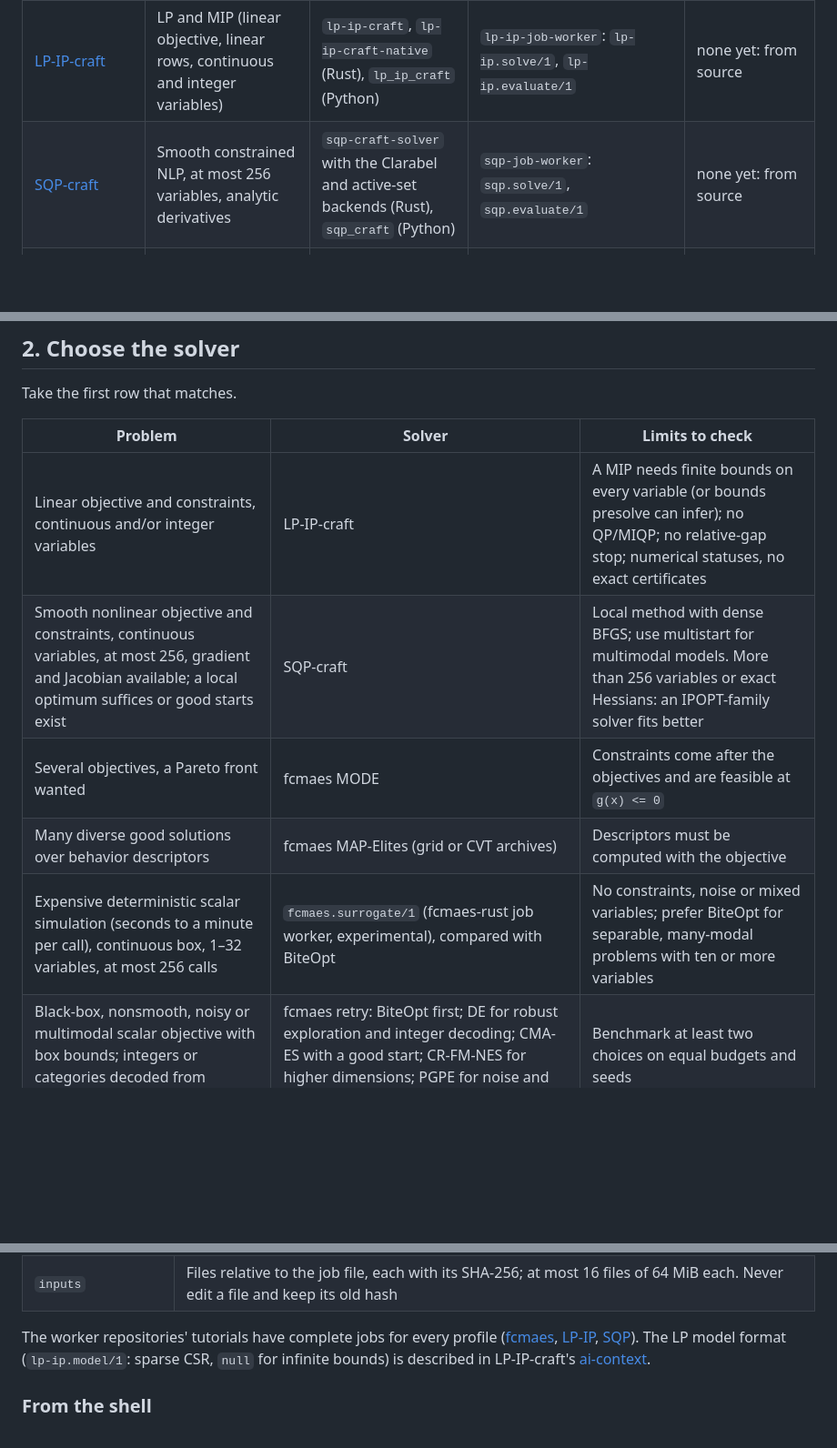
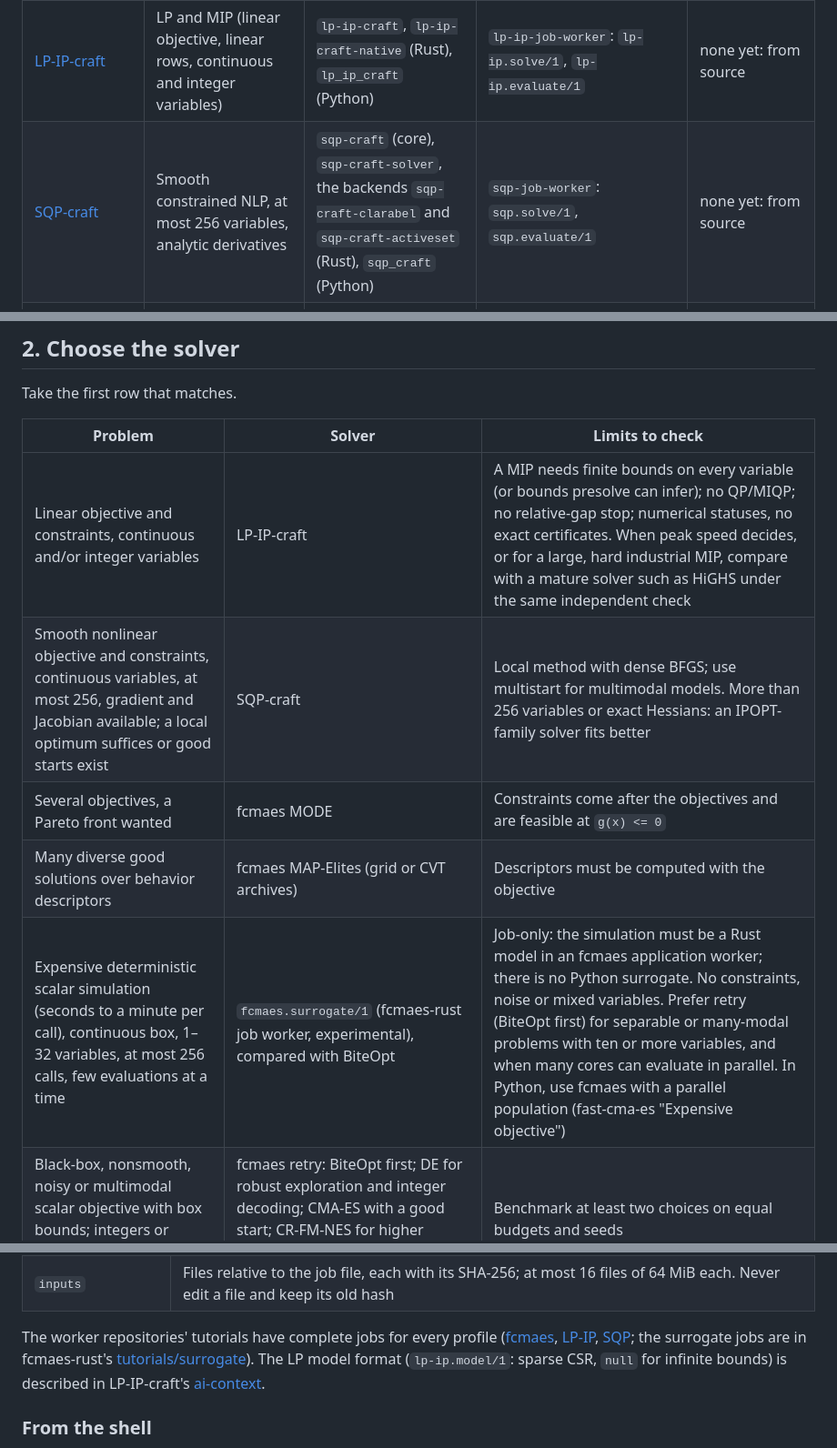
Before and after one commit to dietmarwo/optimization-jobs, a Markdown page: ai-context.md, 3 parts joined by grey strips. Shown at 91% size. Drawn GitHub-style; blank space fills up the shorter version.

```diff
--- a/ai-context.md
+++ b/ai-context.md
@@ -29,7 +29,7 @@ model ([where to read next](#where-to-read-next)).
 | [fast-cma-es](https://github.com/dietmarwo/fast-cma-es) | Black-box, nonsmooth, multimodal, multi-objective and quality-diversity problems, with the objective in Python | `fcmaes` (Python, C++ backend) | none | PyPI `fcmaes` |
 | [fcmaes-rust](https://github.com/dietmarwo/fcmaes-rust) | The same algorithms in pure Rust, plus experimental exact-GP Bayesian optimization of expensive simulations | `fcmaes-core` (Rust), `fcmaes_rust` (Python binding) | `fcmaes-job-worker`: `fcmaes.retry/1`, `fcmaes.mode/1`, `fcmaes.map-elites/1`, `fcmaes.surrogate/1` (experimental), `fcmaes.evaluate/1` | crates.io `fcmaes-core`, PyPI `fcmaes-rust`; worker and surrogate from source |
 | [LP-IP-craft](https://github.com/dietmarwo/LP-IP-craft) | LP and MIP (linear objective, linear rows, continuous and integer variables) | `lp-ip-craft`, `lp-ip-craft-native` (Rust), `lp_ip_craft` (Python) | `lp-ip-job-worker`: `lp-ip.solve/1`, `lp-ip.evaluate/1` | none yet: from source |
-| [SQP-craft](https://github.com/dietmarwo/SQP-craft) | Smooth constrained NLP, at most 256 variables, analytic derivatives | `sqp-craft-solver` with the Clarabel and active-set backends (Rust), `sqp_craft` (Python) | `sqp-job-worker`: `sqp.solve/1`, `sqp.evaluate/1` | none yet: from source |
+| [SQP-craft](https://github.com/dietmarwo/SQP-craft) | Smooth constrained NLP, at most 256 variables, analytic derivatives | `sqp-craft` (core), `sqp-craft-solver`, the backends `sqp-craft-clarabel` and `sqp-craft-activeset` (Rust), `sqp_craft` (Python) | `sqp-job-worker`: `sqp.solve/1`, `sqp.evaluate/1` | none yet: from source |
 | optimization-jobs (this one) | No solver of its own: the job envelope, result contract, worker SDK, runner and MCP server | `optimization-job-api` (worker SDK) | runner `optimization-run`, MCP server `optimization-mcp` | none yet: from source |
 
 The two fcmaes projects are independent implementations of the same algorithm
@@ -64,11 +64,11 @@ Take the first row that matches.
 
 | Problem | Solver | Limits to check |
 | --- | --- | --- |
-| Linear objective and constraints, continuous and/or integer variables | LP-IP-craft | A MIP needs finite bounds on every variable (or bounds presolve can infer); no QP/MIQP; no relative-gap stop; numerical statuses, no exact certificates |
+| Linear objective and constraints, continuous and/or integer variables | LP-IP-craft | A MIP needs finite bounds on every variable (or bounds presolve can infer); no QP/MIQP; no relative-gap stop; numerical statuses, no exact certificates. When peak speed decides, or for a large, hard industrial MIP, compare with a mature solver such as HiGHS under the same independent check |
 | Smooth nonlinear objective and constraints, continuous variables, at most 256, gradient and Jacobian available; a local optimum suffices or good starts exist | SQP-craft | Local method with dense BFGS; use multistart for multimodal models. More than 256 variables or exact Hessians: an IPOPT-family solver fits better |
 | Several objectives, a Pareto front wanted | fcmaes MODE | Constraints come after the objectives and are feasible at `g(x) <= 0` |
 | Many diverse good solutions over behavior descriptors | fcmaes MAP-Elites (grid or CVT archives) | Descriptors must be computed with the objective |
-| Expensive deterministic scalar simulation (seconds to a minute per call), continuous box, 1–32 variables, at most 256 calls | `fcmaes.surrogate/1` (fcmaes-rust job worker, experimental), compared with BiteOpt | No constraints, noise or mixed variables; prefer BiteOpt for separable, many-modal problems with ten or more variables |
+| Expensive deterministic scalar simulation (seconds to a minute per call), continuous box, 1–32 variables, at most 256 calls, few evaluations at a time | `fcmaes.surrogate/1` (fcmaes-rust job worker, experimental), compared with BiteOpt | Job-only: the simulation must be a Rust model in an fcmaes application worker; there is no Python surrogate. No constraints, noise or mixed variables. Prefer retry (BiteOpt first) for separable or many-modal problems with ten or more variables, and when many cores can evaluate in parallel. In Python, use fcmaes with a parallel population (fast-cma-es "Expensive objective") |
 | Black-box, nonsmooth, noisy or multimodal scalar objective with box bounds; integers or categories decoded from continuous variables | fcmaes retry: BiteOpt first; DE for robust exploration and integer decoding; CMA-ES with a good start; CR-FM-NES for higher dimensions; PGPE for noise and very high dimensions | Benchmark at least two choices on equal budgets and seeds |
 
 Rules that hold across the table:
@@ -262,7 +279,9 @@ which lies next to the job file.
 The worker repositories' tutorials have complete jobs for every profile
 ([fcmaes](https://github.com/dietmarwo/fcmaes-rust/tree/main/tutorials/job-api),
 [LP-IP](https://github.com/dietmarwo/LP-IP-craft/tree/main/tutorials/job-api),
-[SQP](https://github.com/dietmarwo/SQP-craft/tree/main/tutorials/job-api)).
+[SQP](https://github.com/dietmarwo/SQP-craft/tree/main/tutorials/job-api);
+the surrogate jobs are in fcmaes-rust's
+[tutorials/surrogate](https://github.com/dietmarwo/fcmaes-rust/tree/main/tutorials/surrogate)).
 The LP model format (`lp-ip.model/1`: sparse CSR, `null` for infinite bounds)
 is described in LP-IP-craft's
 [ai-context](https://github.com/dietmarwo/LP-IP-craft/blob/main/ai-context.md#job-specification).
```
Also changed, not shown: other parts of ai-context.md (+41 -21 lines).
